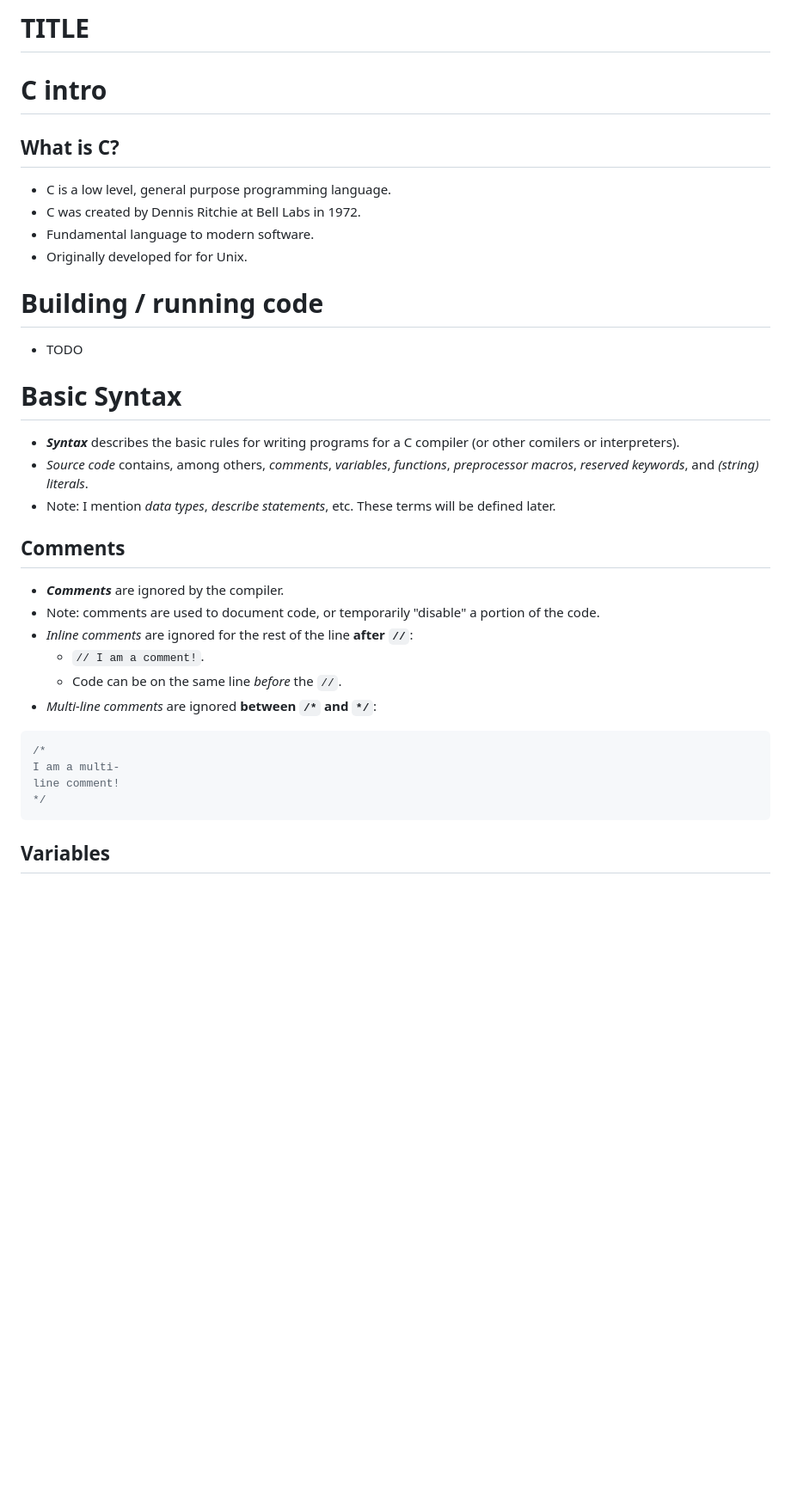
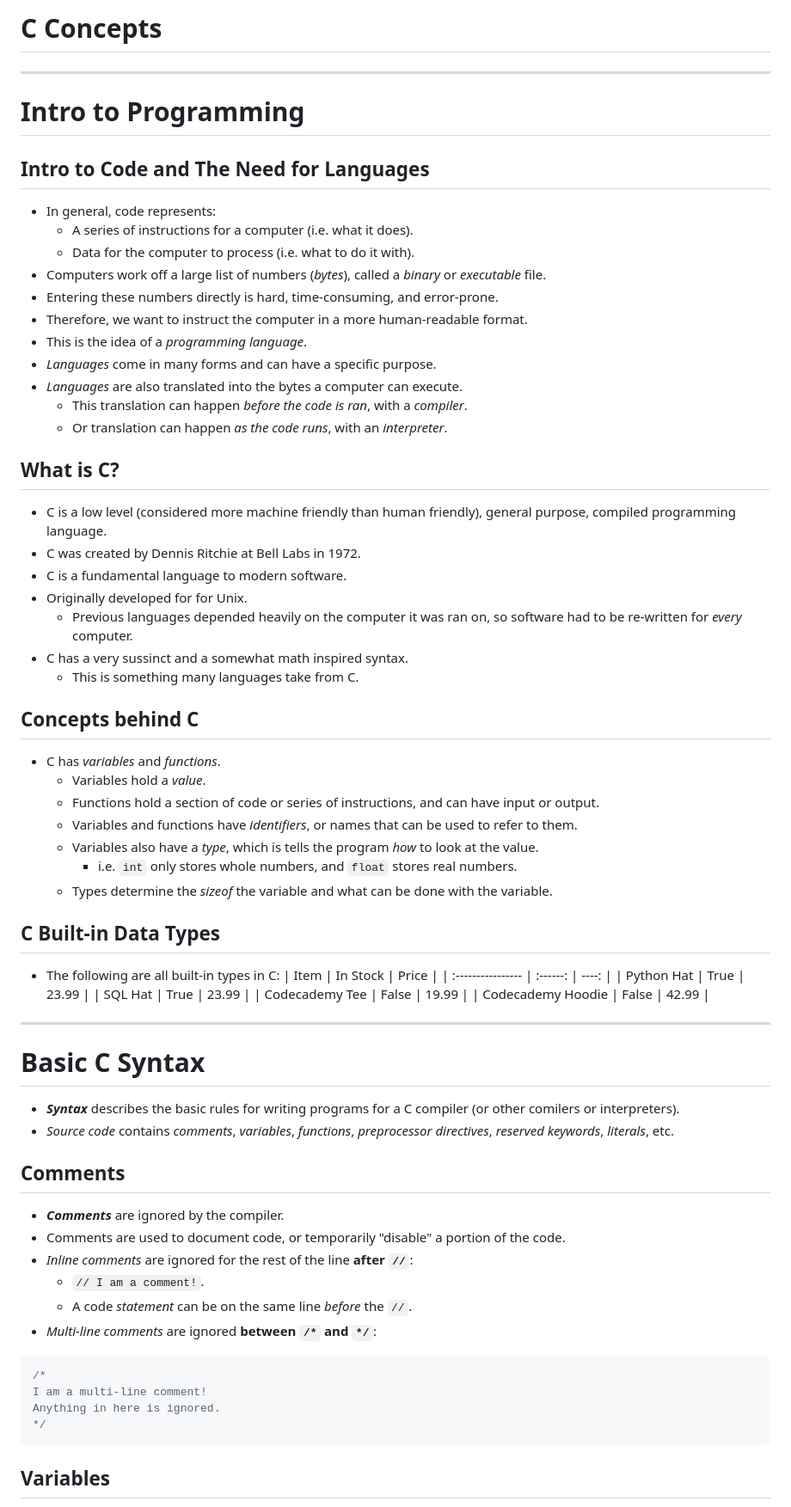
Before and after one commit to SoleBridge/SoleBridge.github.io, a Markdown page: README.md, the part around the change printed below. Shown: that part at 86% size. Rendered like a GitHub page; blank space fills up the shorter version.

````diff
--- a/README.md
+++ b/README.md
@@ -1,29 +1,62 @@
-# TITLE
+# C Concepts
 
-# C intro
+---
 
+# Intro to Programming
+## Intro to Code and The Need for Languages
+- In general, code represents:
+	- A series of instructions for a computer (i.e. what it does).
+	- Data for the computer to process (i.e. what to do it with).
+- Computers work off a large list of numbers (_bytes_), called a _binary_ or _executable_ file.
+- Entering these numbers directly is hard, time-consuming, and error-prone.
+- Therefore, we want to instruct the computer in a more human-readable format.
+- This is the idea of a _programming language_.
+- _Languages_ come in many forms and can have a specific purpose.
+- _Languages_ are also translated into the bytes a computer can execute.
+	- This translation can happen _before the code is ran_, with a _compiler_.
+ 	- Or translation can happen _as the code runs_, with an _interpreter_.
 ## What is C?
-- C is a low level, general purpose programming language.
+- C is a low level (considered more machine friendly than human friendly), general purpose, compiled programming language.
 - C was created by Dennis Ritchie at Bell Labs in 1972.
-- Fundamental language to modern software.
+- C is a fundamental language to modern software.
 - Originally developed for for Unix.
-# Building / running code
-- TODO
-# Basic Syntax
+	- Previous languages depended heavily on the computer it was ran on, so software had to be re-written for _every_ computer.
+- C has a very sussinct and a somewhat math inspired syntax.
+	- This is something many languages take from C.
+## Concepts behind C
+- C has _variables_ and _functions_.
+ 	- Variables hold a _value_.
+	- Functions hold a section of code or series of instructions, and can have input or output.
+	- Variables and functions have _identifiers_, or names that can be used to refer to them.
+ 	- Variables also have a _type_, which is tells the program _how_ to look at the value.
+		- i.e. `int` only stores whole numbers, and `float` stores real numbers.
+	- Types determine the _sizeof_ the variable and what can be done with the variable.
+## C Built-in Data Types
+- The following are all built-in types in C:
+| Item              | In Stock | Price |
+| :---------------- | :------: | ----: |
+| Python Hat        |   True   | 23.99 |
+| SQL Hat           |   True   | 23.99 |
+| Codecademy Tee    |  False   | 19.99 |
+| Codecademy Hoodie |  False   | 42.99 |
+
+
+---
+
+# Basic C Syntax
 - **_Syntax_** describes the basic rules for writing programs for a C compiler (or other comilers or interpreters).
-- _Source code_ contains, among others, _comments_, _variables_, _functions_, _preprocessor macros_, _reserved keywords_, and _(string) literals_.
-- Note: I mention _data types_, _describe statements_, etc. These terms will be defined later.
+- _Source code_ contains _comments_, _variables_, _functions_, _preprocessor directives_, _reserved keywords_, _literals_, etc.
 ## Comments
 - **_Comments_** are ignored by the compiler.
-- Note: comments are used to document code, or temporarily "disable" a portion of the code.
+- Comments are used to document code, or temporarily "disable" a portion of the code.
 - _Inline comments_ are ignored for the rest of the line **after `//`**:
 	- `// I am a comment!`.
-	- Code can be on the same line *before* the `//`.
+	- A code _statement_ can be on the same line *before* the `//`.
 - *Multi-line comments* are ignored **between `/*` and `*/`**:
 ```C
 /*
-I am a multi-
-line comment!
+I am a multi-line comment!
+Anything in here is ignored.
 */
 ```
 ## Variables
````
Also changed, not shown: other parts of README.md (+33 -22 lines).
